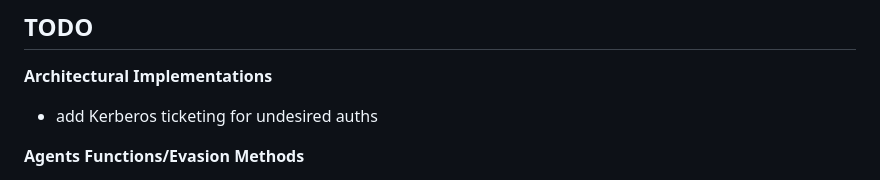
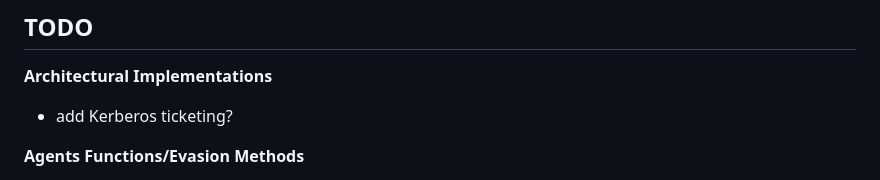
Before and after one commit to AdriIT/C2-Server-Framework, a Markdown page: README.md, the part around the change. Rendered like a GitHub page.

```diff
--- a/README.md
+++ b/README.md
@@ -51,7 +51,7 @@ Hence, use this semantic `echo 'password' | sudo -S` __`command`__ to send comma
 ## TODO
 __Architectural Implementations__ <br>
 
-  - add Kerberos ticketing for undesired auths<br>
+  - add Kerberos ticketing?<br>
 
 __Agents Functions/Evasion Methods__ <br>
 
```
